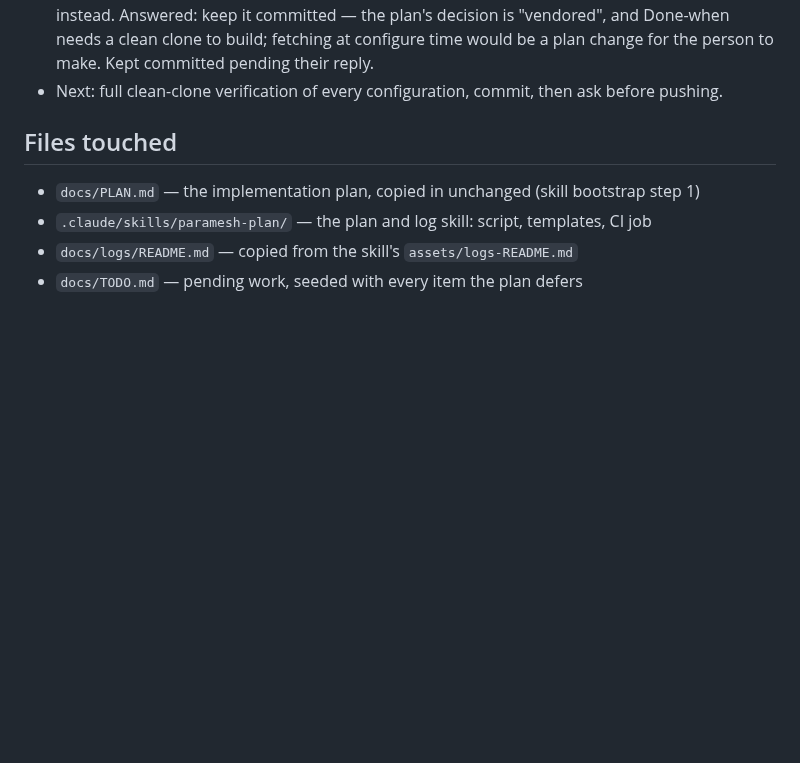
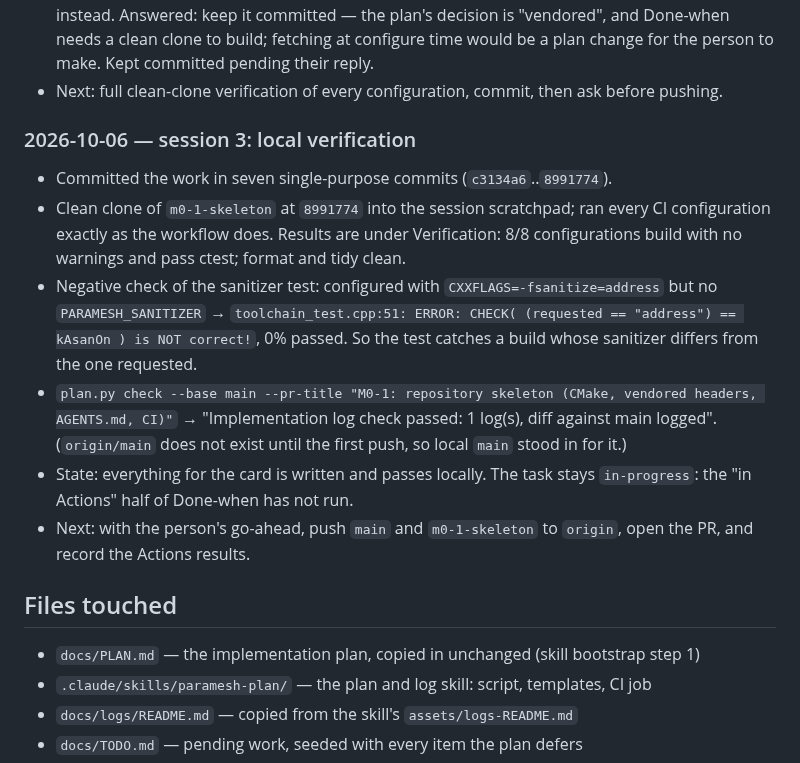
Before and after one commit to Group21-Computer-Networks/Paramesh, a Markdown page: docs/logs/M0-1.md, the part around one of its changes. Rendered like a GitHub page; blank space fills up the shorter version.

```diff
--- a/docs/logs/M0-1.md
+++ b/docs/logs/M0-1.md
@@ -91,6 +91,23 @@ and the next step.
   clean clone to build; fetching at configure time would be a plan change for the person to make.
   Kept committed pending their reply.
 - Next: full clean-clone verification of every configuration, commit, then ask before pushing.
+
+### 2026-10-06 — session 3: local verification
+
+- Committed the work in seven single-purpose commits (`c3134a6`..`8991774`).
+- Clean clone of `m0-1-skeleton` at `8991774` into the session scratchpad; ran every CI
+  configuration exactly as the workflow does. Results are under Verification: 8/8 configurations
+  build with no warnings and pass ctest; format and tidy clean.
+- Negative check of the sanitizer test: configured with `CXXFLAGS=-fsanitize=address` but no
+  `PARAMESH_SANITIZER` → `toolchain_test.cpp:51: ERROR: CHECK( (requested == "address") == kAsanOn )
+  is NOT correct!`, 0% passed. So the test catches a build whose sanitizer differs from the one requested.
+- `plan.py check --base main --pr-title "M0-1: repository skeleton (CMake, vendored headers,
+  AGENTS.md, CI)"` → "Implementation log check passed: 1 log(s), diff against main logged".
+  (`origin/main` does not exist until the first push, so local `main` stood in for it.)
+- State: everything for the card is written and passes locally. The task stays `in-progress`:
+  the "in Actions" half of Done-when has not run.
+- Next: with the person's go-ahead, push `main` and `m0-1-skeleton` to `origin`, open the PR,
+  and record the Actions results.
 
 ## Files touched
 
```
Also changed, not shown: other parts of docs/logs/M0-1.md (+34 -0 lines).
